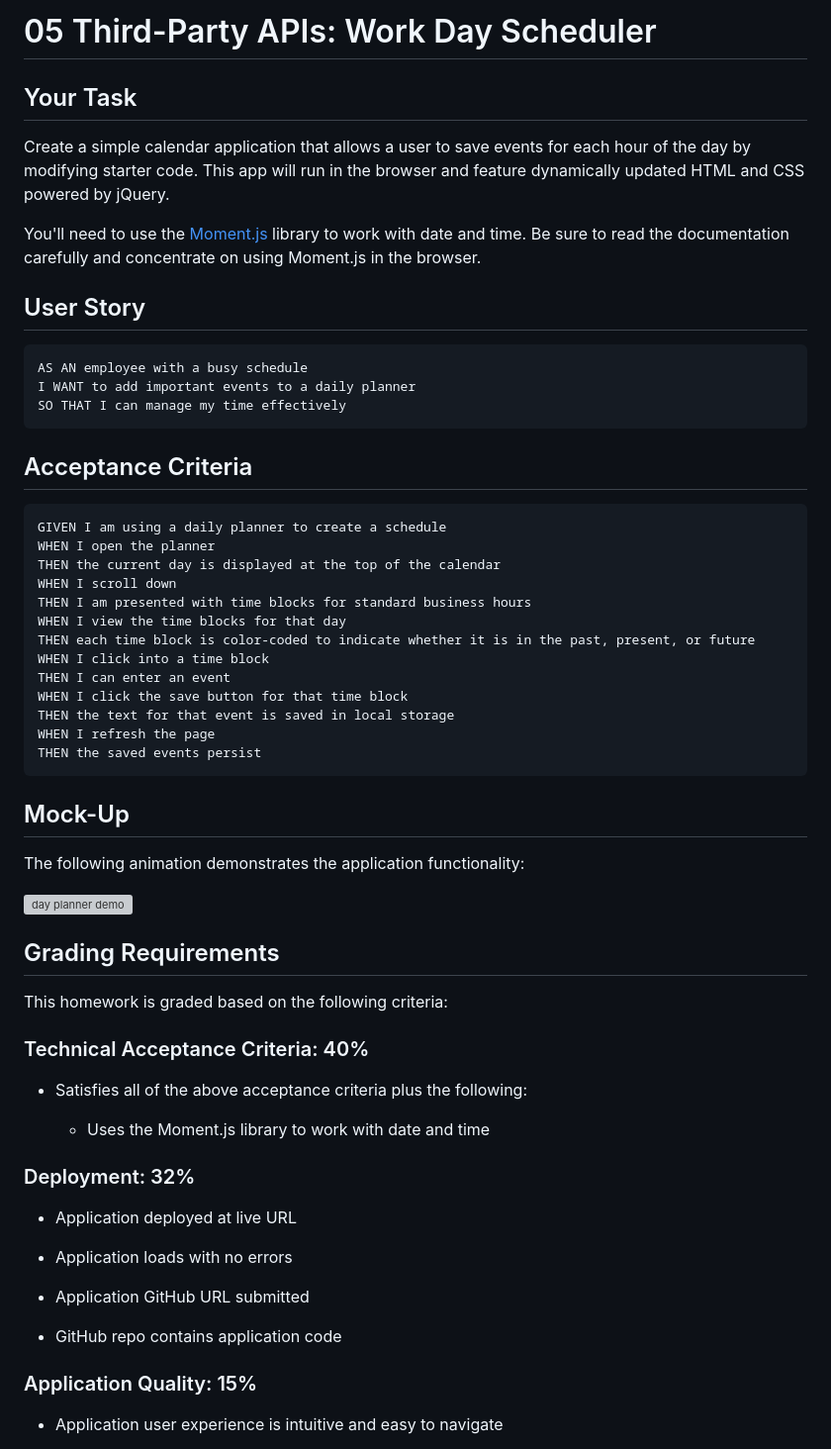
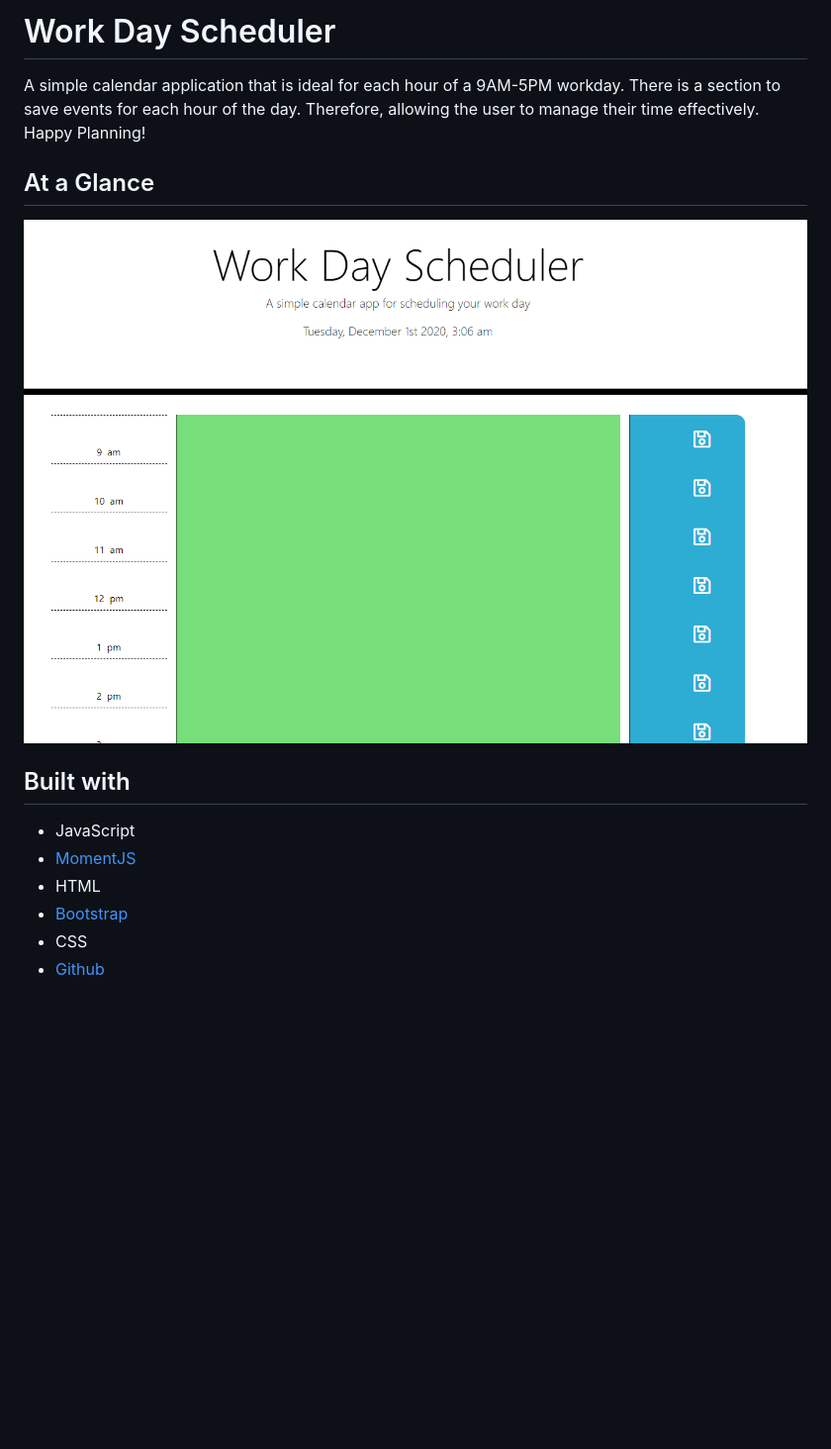
Before and after one commit to fevia/Work-Day-Scheduler, a Markdown page: README.md, the part around the change printed below. Shown: that part at 99% size. Rendered like a GitHub page; pictures changed too: workDaySched.png (added); blank space fills up the shorter version; grey boxes are pictures that could not be loaded.

````diff
--- a/README.md
+++ b/README.md
@@ -1,68 +1,15 @@
-# 05 Third-Party APIs: Work Day Scheduler
+# Work Day Scheduler
 
-## Your Task
+A simple calendar application that is ideal for each hour of a 9AM-5PM workday. There is a section to save events for each hour of the day. Therefore, allowing the user to manage their time effectively. Happy Planning!
 
-Create a simple calendar application that allows a user to save events for each hour of the day by modifying starter code. This app will run in the browser and feature dynamically updated HTML and CSS powered by jQuery.
+## At a Glance
+![Schedule](./workDaySched.png)
 
-You'll need to use the [Moment.js](https://momentjs.com/) library to work with date and time. Be sure to read the documentation carefully and concentrate on using Moment.js in the browser.
+## Built with
+* JavaScript
+* [MomentJS](https://momentjs.com/)
+* HTML
+* [Bootstrap](https://getbootstrap.com/)
+* CSS
+* [Github](https://github.com/)
 
-
-## User Story
-
-```
-AS AN employee with a busy schedule
-I WANT to add important events to a daily planner
-SO THAT I can manage my time effectively
-```
-
-
-## Acceptance Criteria
-
-```
-GIVEN I am using a daily planner to create a schedule
-WHEN I open the planner
-THEN the current day is displayed at the top of the calendar
-WHEN I scroll down
-THEN I am presented with time blocks for standard business hours
-WHEN I view the time blocks for that day
-THEN each time block is color-coded to indicate whether it is in the past, present, or future
-WHEN I click into a time block
-THEN I can enter an event
-WHEN I click the save button for that time block
-THEN the text for that event is saved in local storage
-WHEN I refresh the page
-THEN the saved events persist
-```
-
-
-## Mock-Up
-
-The following animation demonstrates the application functionality:
-
-![day planner demo](./Assets/05-third-party-apis-homework-demo.gif)
-
-
-## Grading Requirements
-
-This homework is graded based on the following criteria:
-
-### Technical Acceptance Criteria: 40%
-
-* Satisfies all of the above acceptance criteria plus the following:
-
-  * Uses the Moment.js library to work with date and time
-
-### Deployment: 32%
-
-* Application deployed at live URL
-
-* Application loads with no errors
-
-* Application GitHub URL submitted
-
-* GitHub repo contains application code
-
-### Application Quality: 15%
-
-* Application user experience is intuitive and easy to navigate
-
````
Also changed, not shown: other parts of README.md (+2 -27 lines).
